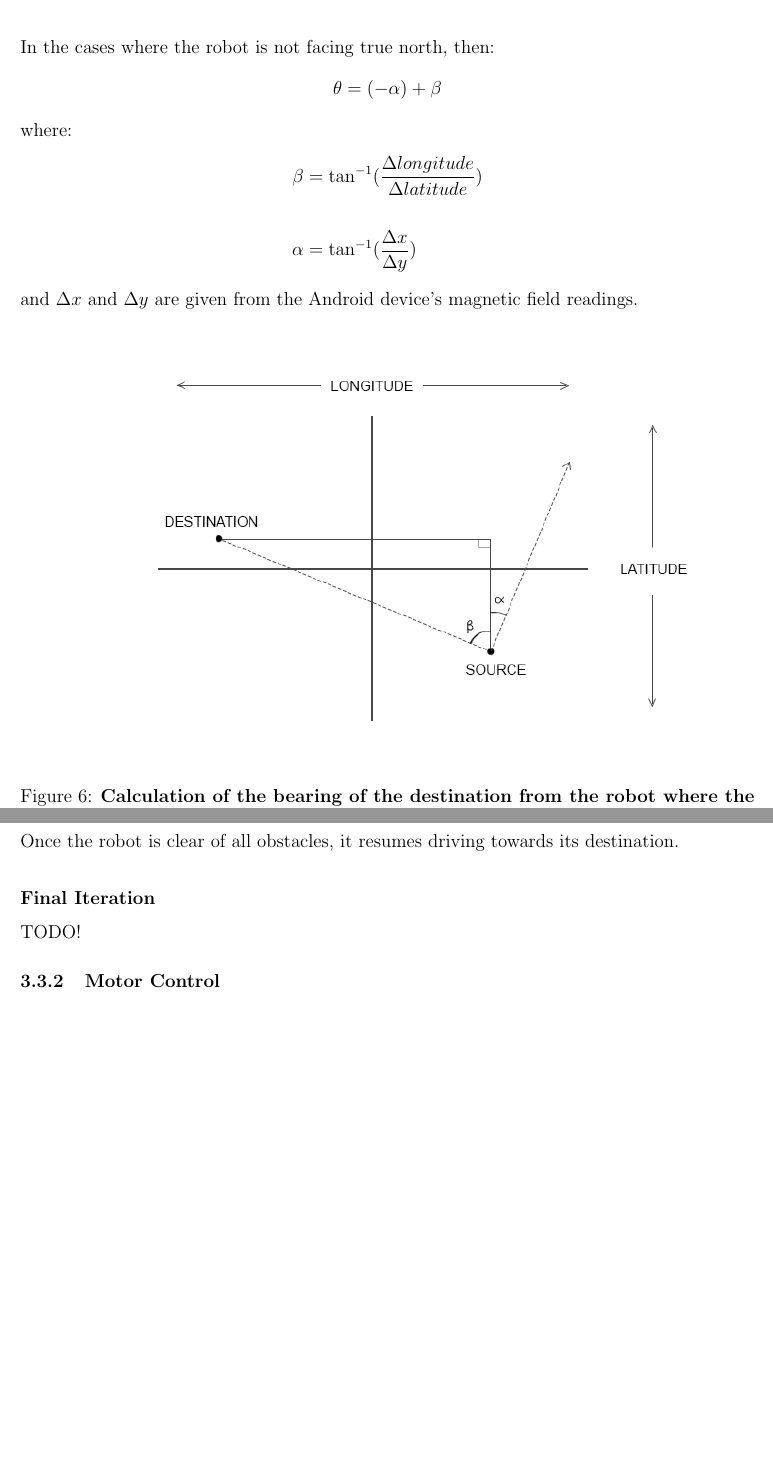
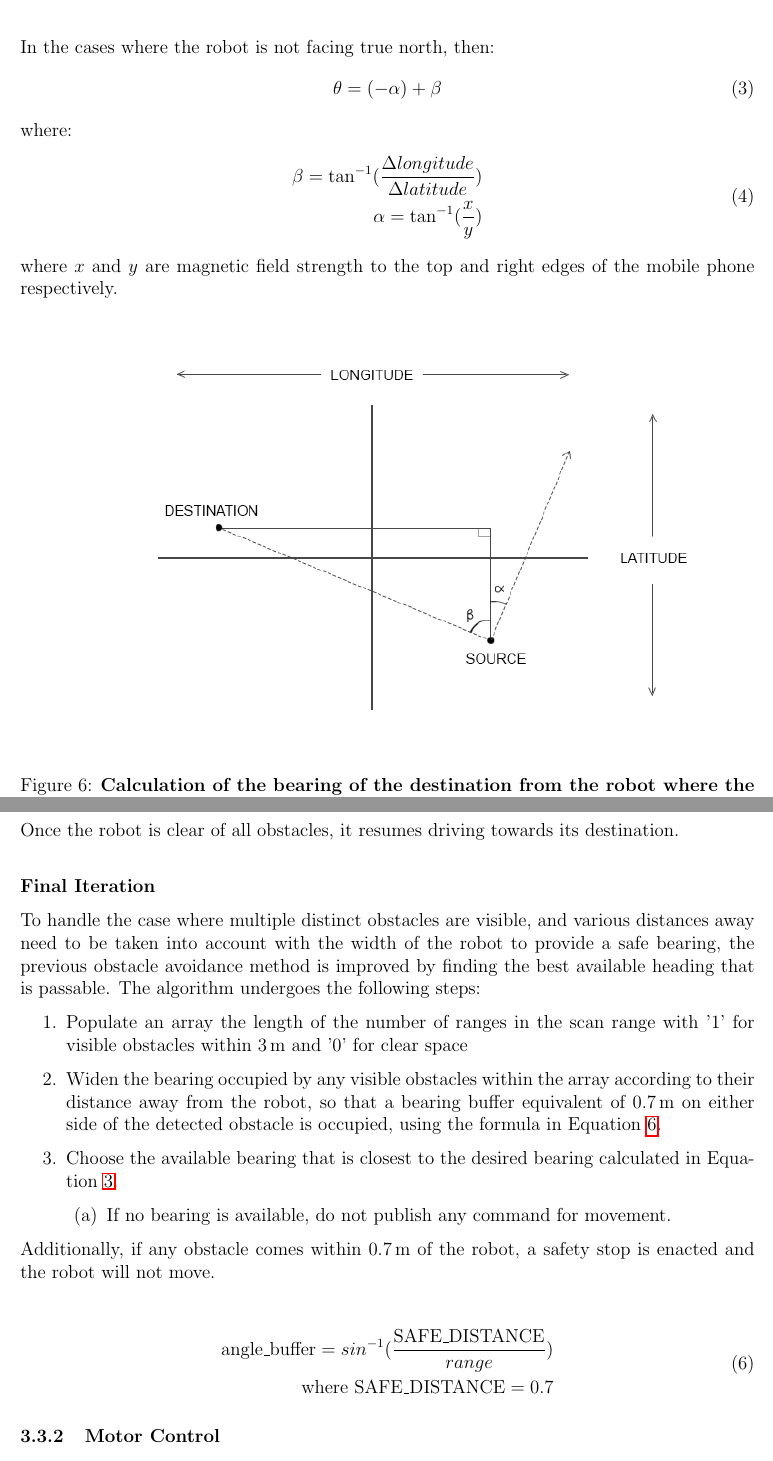
Before and after one commit to CreateUNSW/UGV_ROS, a LaTeX document (report/report.tex): two parts of pages 10 and 13 of 16 before the commit and two parts of pages 10 and 13 of 17 after it, joined at a grey line, cut so that both start at the same text, the shorter picture padded with empty space. Compiled offline with pdfLaTeX.

Commit message:
Having latex handle equations, write-up of final obstacle avoidance algorithm.

```diff
--- a/report/report.tex
+++ b/report/report.tex
@@ -266,15 +273,18 @@ If $\theta$ is the angle the robot must turn to reach its destination, then $\th
 \pagebreak
 
 In the cases where the robot is not facing true north, then:
-\begin{align*}
-	\theta	&=	(-\alpha) + \beta
-\end{align*}
+\begin{equation}
+	\theta =	(-\alpha) + \beta
+	\label{equation:desired_heading}
+\end{equation}
 where:
-\begin{align*}
-	\beta		&=	\tan^{-1}({\frac{\Delta{longitude}}{\Delta{latitude}}})\\ \\
-	\alpha	&=	\tan^{-1}(\frac{\Delta{x}}{\Delta{y}})
-\end{align*}
-and $\Delta{x}$ and $\Delta{y}$ are given from the Android device's magnetic field readings.
+\begin{equation}
+\begin{split}
+	\beta =	\tan^{-1}({\frac{\Delta{longitude}}{\Delta{latitude}}})\\
+	\alpha = \tan^{-1}(\frac{x}{y})
+\end{split}
+\end{equation}
+where $x$ and $y$ are magnetic field strength to the top and right edges of the mobile phone respectively.
 
 \begin{figure}[h]
 	\centering
@@ -339,7 +346,26 @@ Once the robot is clear of all obstacles, it resumes driving towards its destina
 
 \textbf{Final Iteration}
 
-TODO!
+To handle the case where multiple distinct obstacles are visible, and various distances away need to be taken into account with the width of the robot to provide a safe bearing, the previous obstacle avoidance method is improved by finding the best available heading that is passable. The algorithm undergoes the following steps:
+
+\begin{enumerate}
+	\item Populate an array the length of the number of ranges in the scan range with '1' for visible obstacles within \unit[3]{m} and '0' for clear space
+	\item Widen the bearing occupied by any visible obstacles within the array according to their distance away from the robot, so that a bearing buffer equivalent of \unit[0.7]{m} on either side of the detected obstacle is occupied, using the formula in Equation \ref{equation:bearing_buffer}.
+	\item Choose the available bearing that is closest to the desired bearing calculated in Equation \ref{equation:desired_heading}.
+	\begin{enumerate}
+		\item If no bearing is available, do not publish any command for movement.
+	\end{enumerate}
+\end{enumerate}
+
+Additionally, if any obstacle comes within \unit[0.7]{m} of the robot, a safety stop is enacted and the robot will not move.
+
+\begin{equation}
+\begin{split}
+	\text{angle\_buffer} = sin^{-1}(\frac{\text{SAFE\_DISTANCE}}{range})\\
+	\text{where } \text{SAFE\_DISTANCE} = 0.7
+\end{split}
+	\label{equation:bearing_buffer}
+\end{equation}
 
 
 
```
Also changed, not shown: report/report.pdf, report/report.tex (38 more changed lines).
